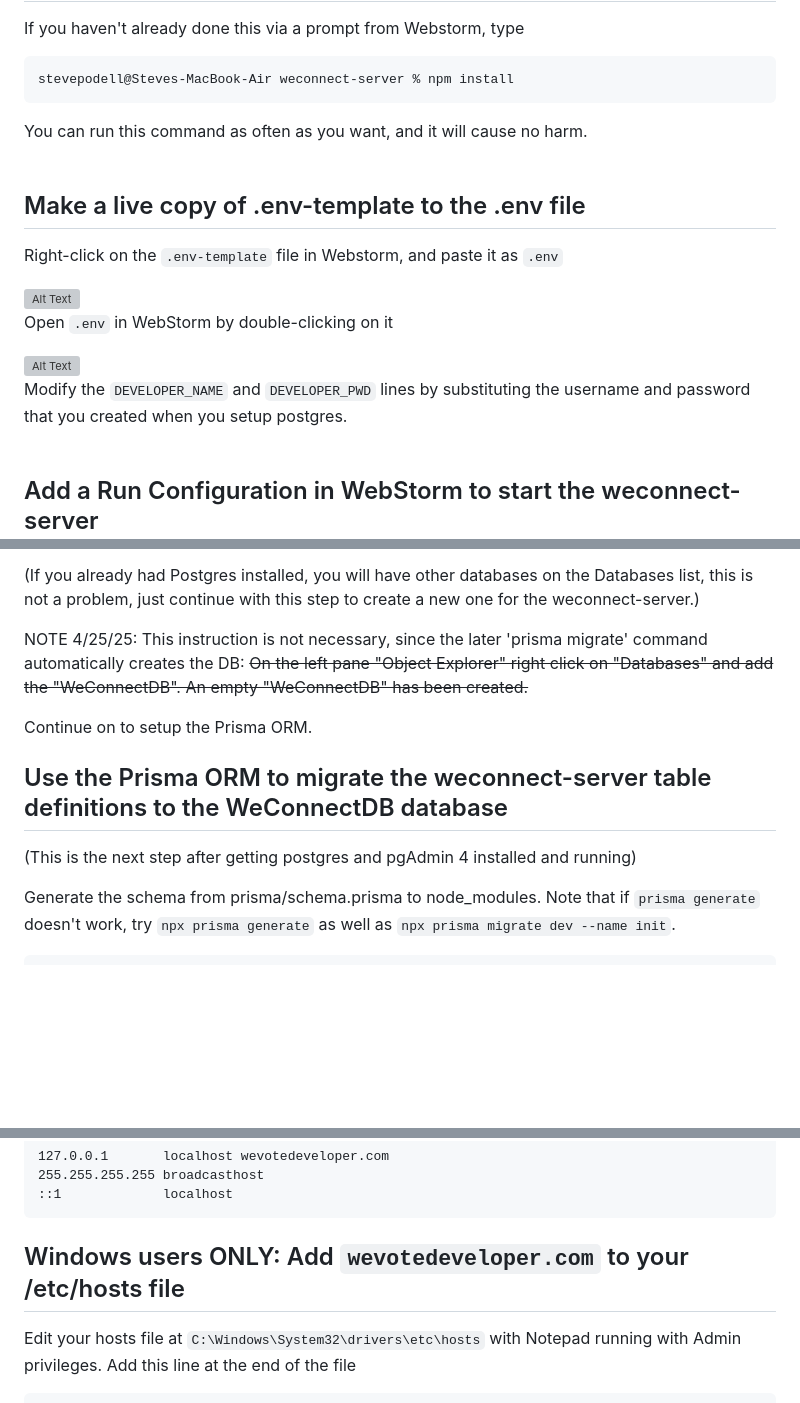
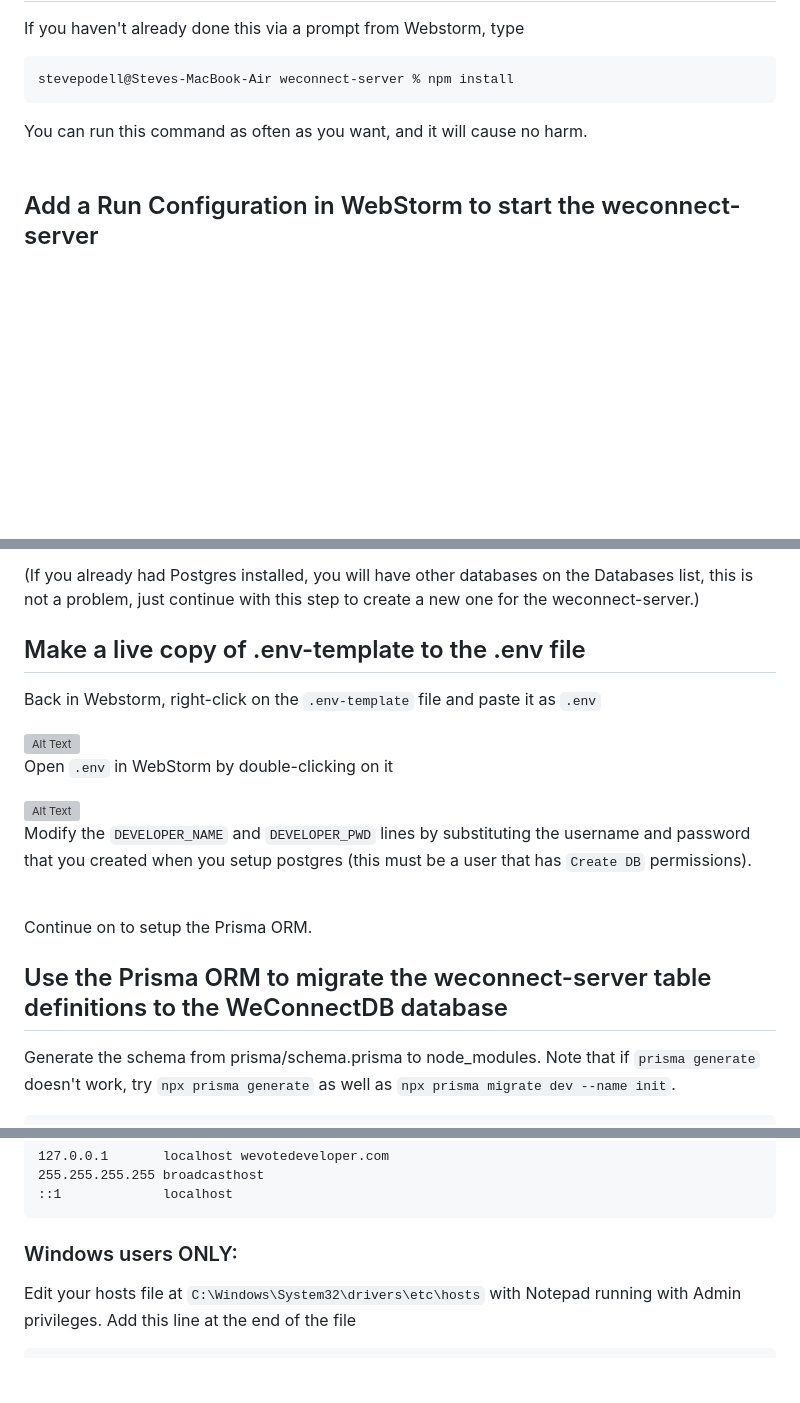
Before and after one commit to wevote/weconnect-server, a Markdown page: README.md, 3 parts joined by grey strips. Drawn GitHub-style; blank space fills up the shorter version; grey boxes are pictures that could not be loaded.

Commit message:
- Moved "Make a live copy of .env-template..." to be after configuring postgres since it required that to be done first - Removed (almost) year old comment that is no longer required. - Created subheadings for /etc/hosts step depending on OS. - Formatting and minor details for certs.

````diff
--- a/README.md
+++ b/README.md
@@ -169,21 +169,6 @@ stevepodell@Steves-MacBook-Air weconnect-server % npm install
 You can run this command as often as you want, and it will cause no harm.
 <br><br>
 
-## Make a live copy of .env-template to the .env file
-
-Right-click on the `.env-template` file in Webstorm, and paste it as `.env`
-
-<img src="docs/images/WebstormPasteConfig.png" alt="Alt Text" width="1200" >
-
-Open `.env` in WebStorm by double-clicking on it
-
-<img src="docs/images/EnvConfigEditing.png" alt="Alt Text" width="1200" >
-
-Modify the `DEVELOPER_NAME` and `DEVELOPER_PWD` lines by substituting the username and password that you created when you
-setup postgres.
-<br><br>
-
-
 ## Add a Run Configuration in WebStorm to start the weconnect-server
 
 Open the pull-down that initially says "Current File", and select Edit Configurations
@@ -327,12 +312,23 @@ Your database is now registered with pgAdmin 4!
 (If you already had Postgres installed, you will have other databases on the Databases list, this is not a problem, just continue
 with this step to create a new one for the weconnect-server.)
 
-NOTE 4/25/25:  This instruction is not necessary, since the later 'prisma migrate' command automatically creates the DB:  ~~On the left pane "Object Explorer" right click on "Databases" and add the "WeConnectDB".  An empty "WeConnectDB" has been created.~~
+## Make a live copy of .env-template to the .env file
+
+Back in Webstorm, right-click on the `.env-template` file and paste it as `.env`
+
+<img src="docs/images/WebstormPasteConfig.png" alt="Alt Text" width="1200" >
+
+Open `.env` in WebStorm by double-clicking on it
+
+<img src="docs/images/EnvConfigEditing.png" alt="Alt Text" width="1200" >
+
+Modify the `DEVELOPER_NAME` and `DEVELOPER_PWD` lines by substituting the username and password that you created when you
+setup postgres (this must be a user that has `Create DB` permissions).
+<br><br>
 
 Continue on to setup the Prisma ORM.
 
 ## Use the Prisma ORM to migrate the weconnect-server table definitions to the WeConnectDB database
-(This is the next step after getting postgres and pgAdmin 4 installed and running)
 
 Generate the schema from prisma/schema.prisma to node_modules. Note that if `prisma generate` doesn't work, try `npx prisma generate` as well as `npx prisma migrate dev --name init`.
 ```
@@ -391,7 +388,7 @@ In the editor add `wevotedeveloper.com` at the end of the first line, so that yo
 ::1             localhost
 ```
 
-## Windows users ONLY:  Add `wevotedeveloper.com` to your /etc/hosts file
+### Windows users ONLY:
 
 Edit your hosts file at `C:\Windows\System32\drivers\etc\hosts`  with Notepad running with Admin privileges.
 Add this line at the end of the file
````
Also changed, not shown: other parts of README.md (+4 -3 lines).
